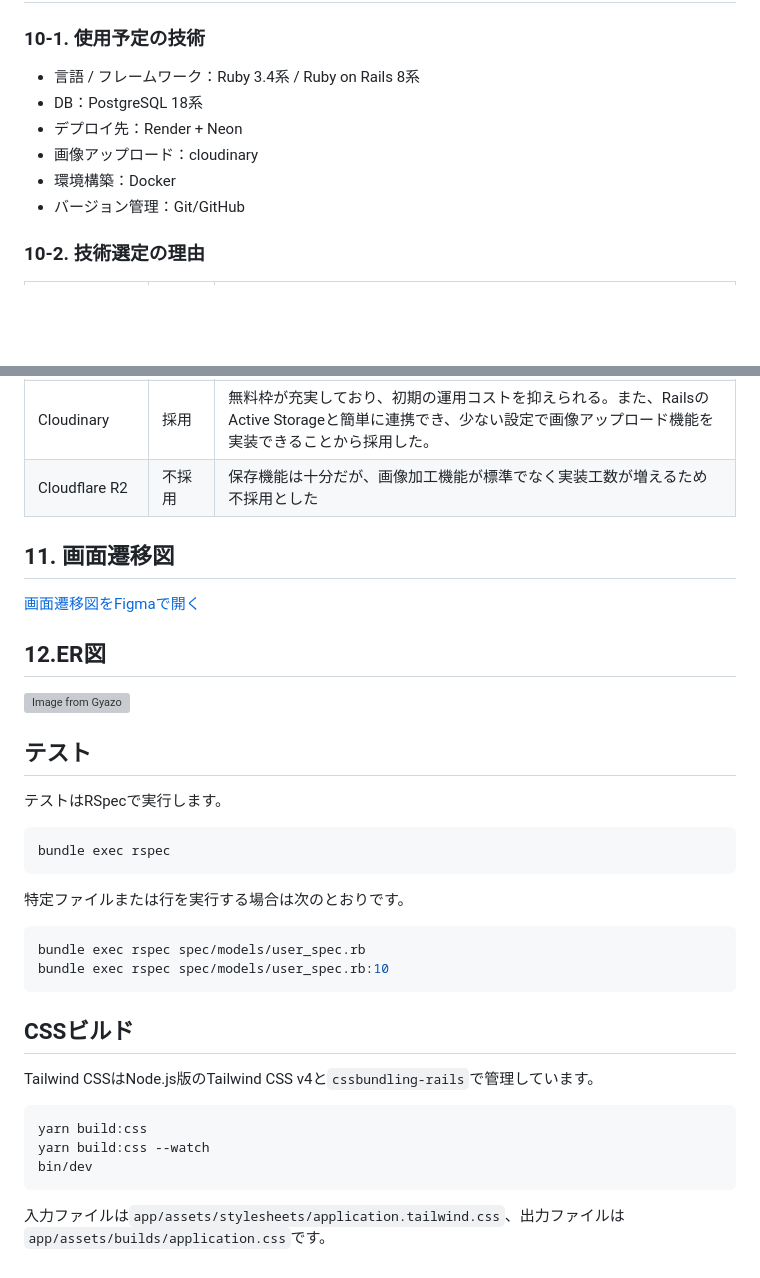
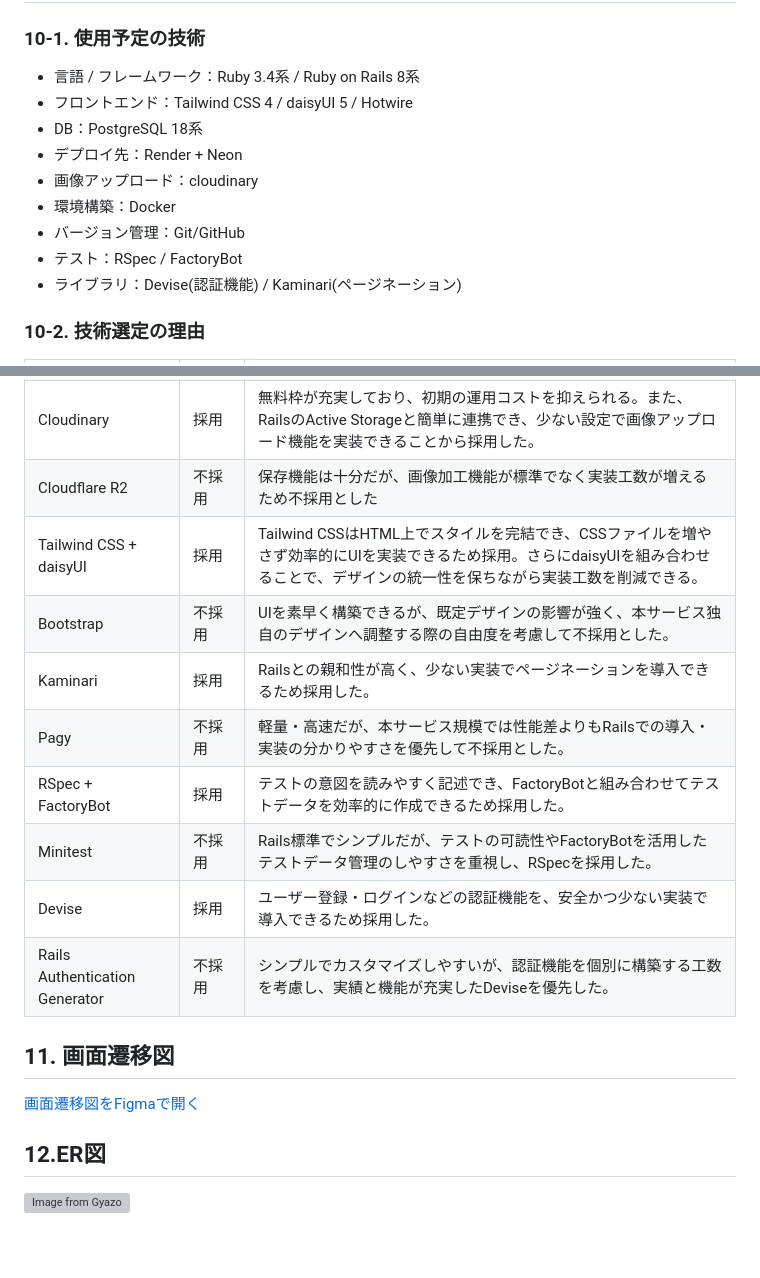
Before and after one commit to shige7ga/element_monsters_encyclopedia, a Markdown page: README.md, 2 parts joined by grey strips. Drawn GitHub-style; blank space fills up the shorter version; grey boxes are pictures that could not be loaded.

Commit message:
update: READMEに実装した技術スタック追加

````diff
--- a/README.md
+++ b/README.md
@@ -315,11 +315,14 @@ SNSへイラストを投稿している、または投稿したいと考えて
 ### 10-1. 使用予定の技術
 
 - 言語 / フレームワーク：Ruby 3.4系 / Ruby on Rails 8系
+- フロントエンド：Tailwind CSS 4 / daisyUI 5 / Hotwire
 - DB：PostgreSQL 18系
 - デプロイ先：Render + Neon
 - 画像アップロード：cloudinary
 - 環境構築：Docker
 - バージョン管理：Git/GitHub
+- テスト：RSpec / FactoryBot
+- ライブラリ：Devise(認証機能) / Kaminari(ページネーション)
 
 ### 10-2. 技術選定の理由
 
@@ -333,6 +336,16 @@ SNSへイラストを投稿している、または投稿したいと考えて
 | AWS | 不採用 | 自由度が高く、本番環境で広く利用されている。しかし、多種なサービス構成やネットワーク等、学習すべき内容が多く、学習コストが高い。今回のWebアプリにはオーバースペックと判断し、不採用とした。 |
 | Cloudinary | 採用 | 無料枠が充実しており、初期の運用コストを抑えられる。また、RailsのActive Storageと簡単に連携でき、少ない設定で画像アップロード機能を実装できることから採用した。 |
 | Cloudflare R2 | 不採用 | 保存機能は十分だが、画像加工機能が標準でなく実装工数が増えるため不採用とした |
+| Tailwind CSS + daisyUI | 採用 | Tailwind CSSはHTML上でスタイルを完結でき、CSSファイルを増やさず効率的にUIを実装できるため採用。さらにdaisyUIを組み合わせることで、デザインの統一性を保ちながら実装工数を削減できる。 |
+| Bootstrap | 不採用 | UIを素早く構築できるが、既定デザインの影響が強く、本サービス独自のデザインへ調整する際の自由度を考慮して不採用とした。 |
+| Kaminari | 採用 | Railsとの親和性が高く、少ない実装でページネーションを導入できるため採用した。 |
+| Pagy | 不採用 | 軽量・高速だが、本サービス規模では性能差よりもRailsでの導入・実装の分かりやすさを優先して不採用とした。 |
+| RSpec + FactoryBot | 採用 | テストの意図を読みやすく記述でき、FactoryBotと組み合わせてテストデータを効率的に作成できるため採用した。 |
+| Minitest  | 不採用 | Rails標準でシンプルだが、テストの可読性やFactoryBotを活用したテストデータ管理のしやすさを重視し、RSpecを採用した。 |
+| Devise  | 採用  | ユーザー登録・ログインなどの認証機能を、安全かつ少ない実装で導入できるため採用した。 |
+| Rails Authentication Generator | 不採用 | シンプルでカスタマイズしやすいが、認証機能を個別に構築する工数を考慮し、実績と機能が充実したDeviseを優先した。 |
+
+
 
 ## 11. 画面遷移図
 
@@ -341,31 +354,3 @@ SNSへイラストを投稿している、または投稿したいと考えて
 ## 12.ER図
 
 [![Image from Gyazo](https://i.gyazo.com/a63c543d9ef3b8879d90f9c0a67c5b3d.png)](https://gyazo.com/a63c543d9ef3b8879d90f9c0a67c5b3d)
-
-
-## テスト
-
-テストはRSpecで実行します。
-
-```bash
-bundle exec rspec
-```
-
-特定ファイルまたは行を実行する場合は次のとおりです。
-
-```bash
-bundle exec rspec spec/models/user_spec.rb
-bundle exec rspec spec/models/user_spec.rb:10
-```
-
-## CSSビルド
-
-Tailwind CSSはNode.js版のTailwind CSS v4と`cssbundling-rails`で管理しています。
-
-```bash
-yarn build:css
-yarn build:css --watch
-bin/dev
-```
-
-入力ファイルは`app/assets/stylesheets/application.tailwind.css`、出力ファイルは`app/assets/builds/application.css`です。
````
